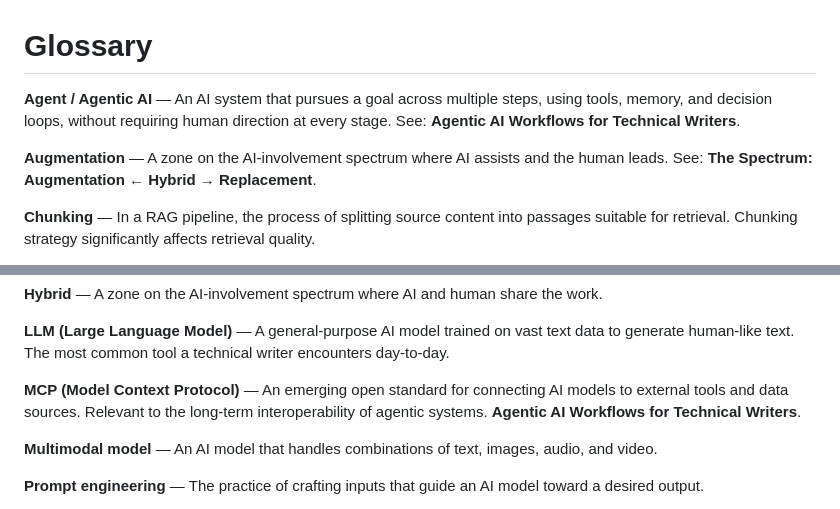
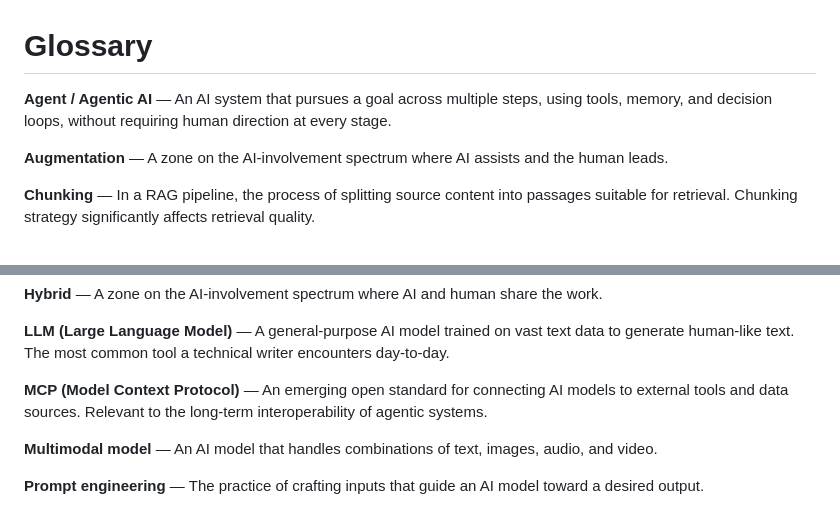
Before and after one commit to Rakardi/ai-writing, a Markdown page: docs/glossary.md, 2 parts joined by grey strips. GitHub-like rendering.

Commit message:
Remove references to external resources in glossary

```diff
--- a/docs/glossary.md
+++ b/docs/glossary.md
@@ -1,8 +1,8 @@
 # Glossary
 
-**Agent / Agentic AI** — An AI system that pursues a goal across multiple steps, using tools, memory, and decision loops, without requiring human direction at every stage. See: **Agentic AI Workflows for Technical Writers**.
+**Agent / Agentic AI** — An AI system that pursues a goal across multiple steps, using tools, memory, and decision loops, without requiring human direction at every stage.
 
-**Augmentation** — A zone on the AI-involvement spectrum where AI assists and the human leads. See: **The Spectrum: Augmentation ← Hybrid → Replacement**.
+**Augmentation** — A zone on the AI-involvement spectrum where AI assists and the human leads.
 
 **Chunking** — In a RAG pipeline, the process of splitting source content into passages suitable for retrieval. Chunking strategy significantly affects retrieval quality.
 
@@ -22,7 +22,7 @@
 
 **LLM (Large Language Model)** — A general-purpose AI model trained on vast text data to generate human-like text. The most common tool a technical writer encounters day-to-day.
 
-**MCP (Model Context Protocol)** — An emerging open standard for connecting AI models to external tools and data sources. Relevant to the long-term interoperability of agentic systems. **Agentic AI Workflows for Technical Writers**.
+**MCP (Model Context Protocol)** — An emerging open standard for connecting AI models to external tools and data sources. Relevant to the long-term interoperability of agentic systems.
 
 **Multimodal model** — An AI model that handles combinations of text, images, audio, and video.
 
```
